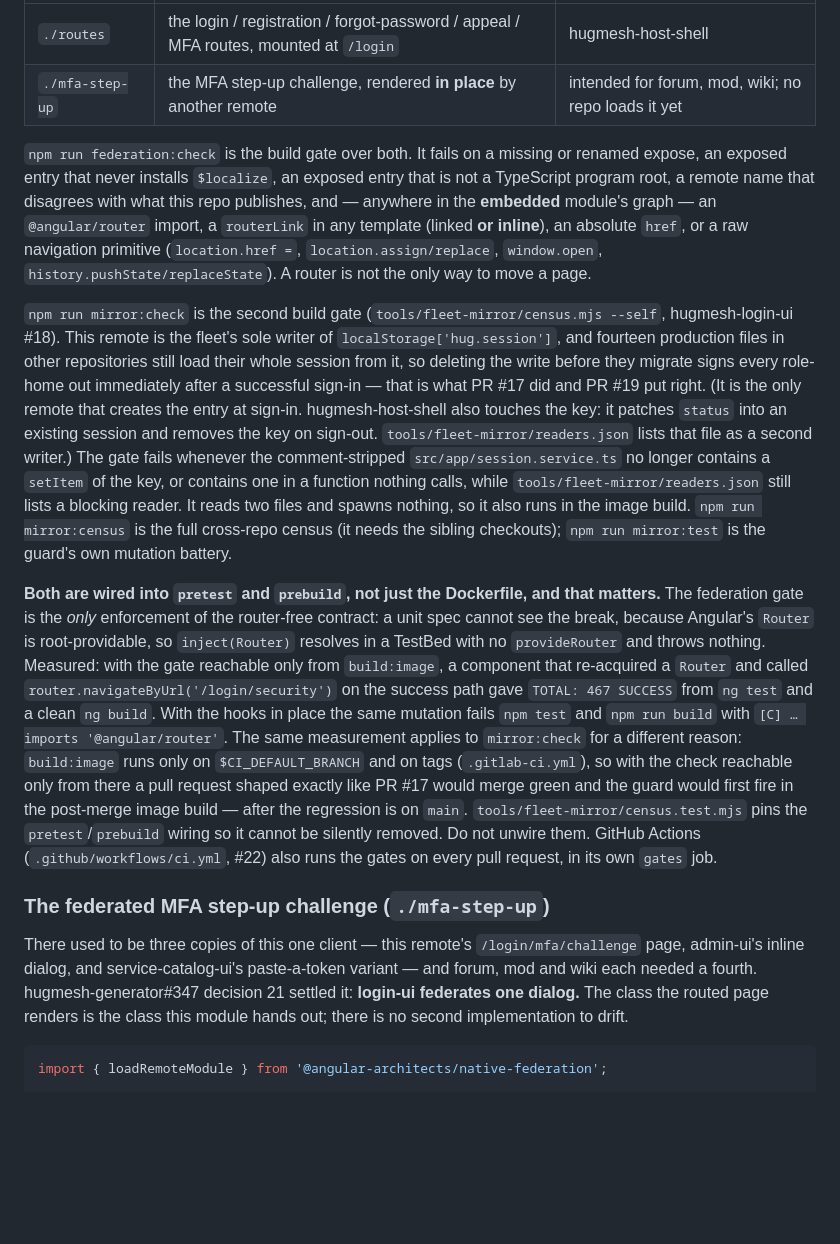
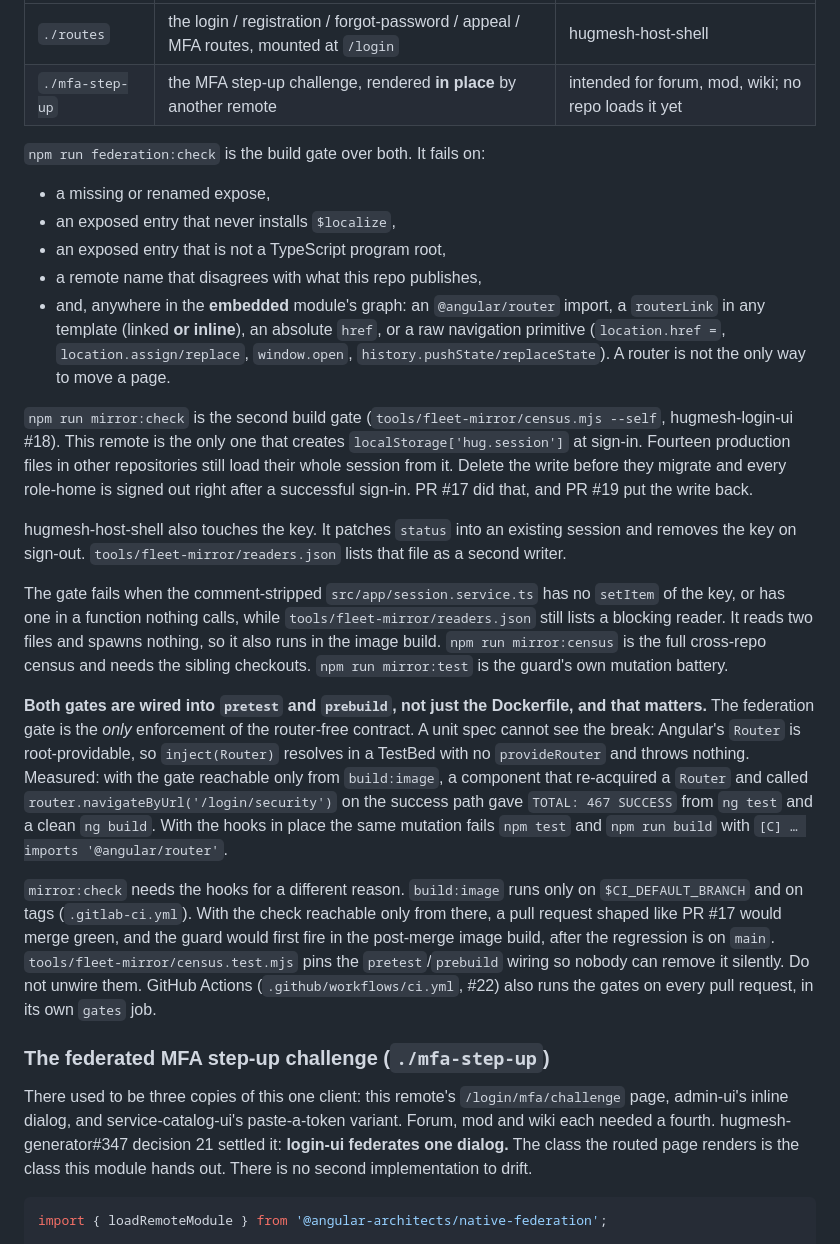
Before and after one commit to hugmesh/hugmesh-login-ui, a Markdown page: README.md, the part around one of its changes. GitHub-like rendering; blank space fills up the shorter version.

````diff
--- a/README.md
+++ b/README.md
@@ -165,47 +174,53 @@ It is a native-federation **remote** named `login`, and it exposes two modules.
 | `./routes`      | the login / registration / forgot-password / appeal / MFA routes, mounted at `/login` | hugmesh-host-shell |
 | `./mfa-step-up` | the MFA step-up challenge, rendered **in place** by another remote | intended for forum, mod, wiki; no repo loads it yet |
 
-`npm run federation:check` is the build gate over both. It fails on a missing or renamed expose, an
-exposed entry that never installs `$localize`, an exposed entry that is not a TypeScript program
-root, a remote name that disagrees with what this repo publishes, and — anywhere in the **embedded**
-module's graph — an `@angular/router` import, a `routerLink` in any template (linked **or inline**),
-an absolute `href`, or a raw navigation primitive (`location.href =`, `location.assign/replace`,
-`window.open`, `history.pushState/replaceState`). A router is not the only way to move a page.
+`npm run federation:check` is the build gate over both. It fails on:
+
+- a missing or renamed expose,
+- an exposed entry that never installs `$localize`,
+- an exposed entry that is not a TypeScript program root,
+- a remote name that disagrees with what this repo publishes,
+- and, anywhere in the **embedded** module's graph: an `@angular/router` import, a `routerLink` in
+  any template (linked **or inline**), an absolute `href`, or a raw navigation primitive
+  (`location.href =`, `location.assign/replace`, `window.open`, `history.pushState/replaceState`).
+  A router is not the only way to move a page.
 
 `npm run mirror:check` is the second build gate (`tools/fleet-mirror/census.mjs --self`,
-hugmesh-login-ui #18). This remote is the fleet's sole writer of `localStorage['hug.session']`, and
-fourteen production files in other repositories still load their whole session from it, so deleting
-the write before they migrate signs every role-home out immediately after a successful sign-in —
-that is what PR #17 did and PR #19 put right. (It is the only remote that creates the entry at
-sign-in. hugmesh-host-shell also touches the key: it patches `status` into an existing session and
-removes the key on sign-out. `tools/fleet-mirror/readers.json` lists that file as a second writer.) The gate fails whenever the comment-stripped
-`src/app/session.service.ts` no longer contains a `setItem` of the key, or contains one in a
-function nothing calls, while `tools/fleet-mirror/readers.json` still lists a blocking reader. It
-reads two files and spawns nothing, so it also runs in the image build. `npm run mirror:census` is
-the full cross-repo census (it needs the sibling checkouts); `npm run mirror:test` is the guard's
-own mutation battery.
+hugmesh-login-ui #18). This remote is the only one that creates `localStorage['hug.session']` at
+sign-in. Fourteen production files in other repositories still load their whole session from it.
+Delete the write before they migrate and every role-home is signed out right after a successful
+sign-in. PR #17 did that, and PR #19 put the write back.
 
-**Both are wired into `pretest` and `prebuild`, not just the Dockerfile, and that matters.** The
-federation gate is the *only* enforcement of the router-free contract: a unit spec cannot see the break, because
-Angular's `Router` is root-providable, so `inject(Router)` resolves in a TestBed with no
+hugmesh-host-shell also touches the key. It patches `status` into an existing session and removes
+the key on sign-out. `tools/fleet-mirror/readers.json` lists that file as a second writer.
+
+The gate fails when the comment-stripped `src/app/session.service.ts` has no `setItem` of the key,
+or has one in a function nothing calls, while `tools/fleet-mirror/readers.json` still lists a
+blocking reader. It reads two files and spawns nothing, so it also runs in the image build.
+`npm run mirror:census` is the full cross-repo census and needs the sibling checkouts.
+`npm run mirror:test` is the guard's own mutation battery.
+
+**Both gates are wired into `pretest` and `prebuild`, not just the Dockerfile, and that matters.**
+The federation gate is the *only* enforcement of the router-free contract. A unit spec cannot see
+the break: Angular's `Router` is root-providable, so `inject(Router)` resolves in a TestBed with no
 `provideRouter` and throws nothing. Measured: with the gate reachable only from `build:image`, a
 component that re-acquired a `Router` and called `router.navigateByUrl('/login/security')` on the
 success path gave `TOTAL: 467 SUCCESS` from `ng test` and a clean `ng build`. With the hooks in
 place the same mutation fails `npm test` and `npm run build` with `[C] … imports '@angular/router'`.
-The same measurement applies to `mirror:check` for a different reason: `build:image` runs only on
-`$CI_DEFAULT_BRANCH` and on tags (`.gitlab-ci.yml`), so with the check reachable only from there a
-pull request shaped exactly like PR #17 would merge green and the guard would first fire in the
-post-merge image build — after the regression is on `main`. `tools/fleet-mirror/census.test.mjs`
-pins the `pretest`/`prebuild` wiring so it cannot be silently removed. Do not unwire them.
-GitHub Actions (`.github/workflows/ci.yml`, #22) also runs the gates on every pull request, in its
-own `gates` job.
+
+`mirror:check` needs the hooks for a different reason. `build:image` runs only on
+`$CI_DEFAULT_BRANCH` and on tags (`.gitlab-ci.yml`). With the check reachable only from there, a
+pull request shaped like PR #17 would merge green, and the guard would first fire in the post-merge
+image build, after the regression is on `main`. `tools/fleet-mirror/census.test.mjs` pins the
+`pretest`/`prebuild` wiring so nobody can remove it silently. Do not unwire them. GitHub Actions
+(`.github/workflows/ci.yml`, #22) also runs the gates on every pull request, in its own `gates` job.
 
 ### The federated MFA step-up challenge (`./mfa-step-up`)
 
-There used to be three copies of this one client — this remote's `/login/mfa/challenge` page,
-admin-ui's inline dialog, and service-catalog-ui's paste-a-token variant — and forum, mod and wiki
-each needed a fourth. hugmesh-generator#347 decision 21 settled it: **login-ui federates one
-dialog.** The class the routed page renders is the class this module hands out; there is no second
+There used to be three copies of this one client: this remote's `/login/mfa/challenge` page,
+admin-ui's inline dialog, and service-catalog-ui's paste-a-token variant. Forum, mod and wiki each
+needed a fourth. hugmesh-generator#347 decision 21 settled it: **login-ui federates one dialog.**
+The class the routed page renders is the class this module hands out. There is no second
 implementation to drift.
 
 ```ts
````
Also changed, not shown: other parts of README.md (+141 -126 lines), src/locale/README.md (+33 -38 lines), 1 other file.
